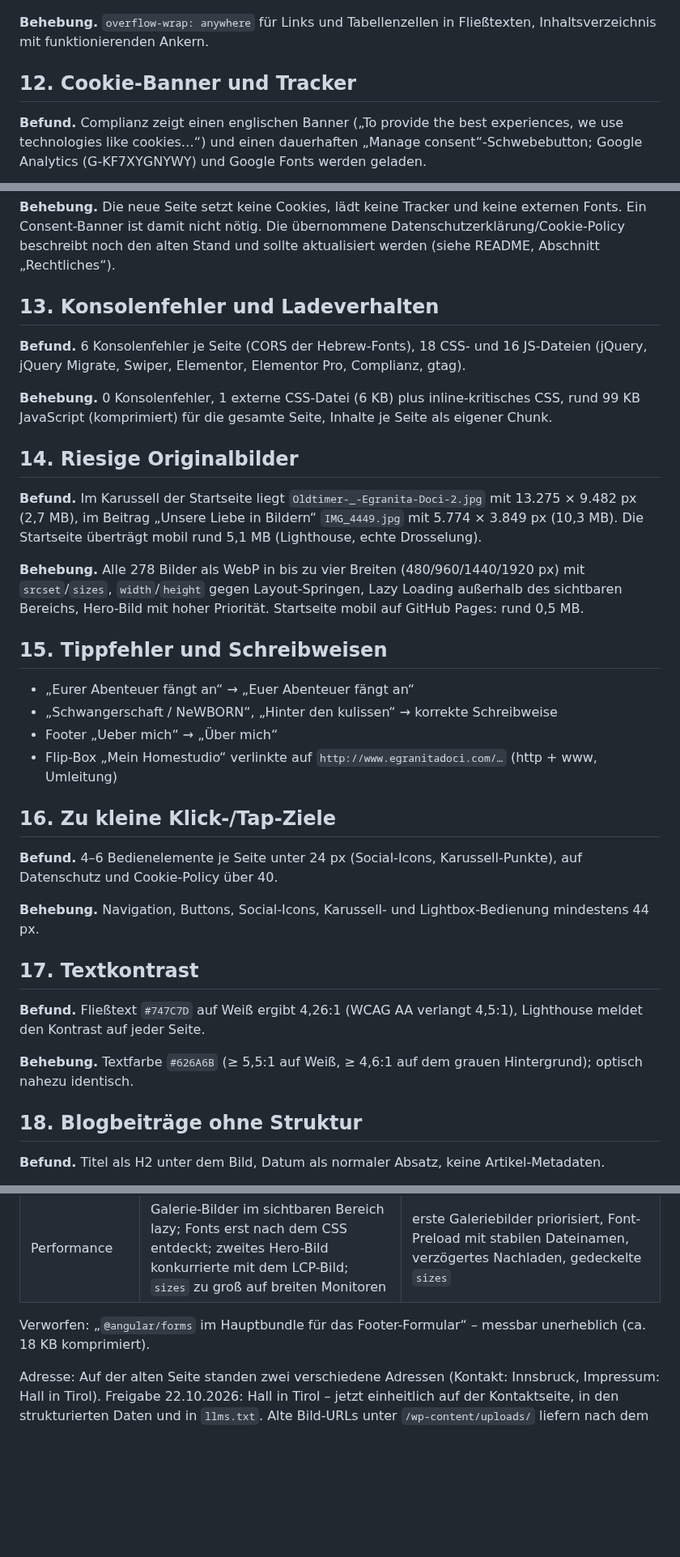
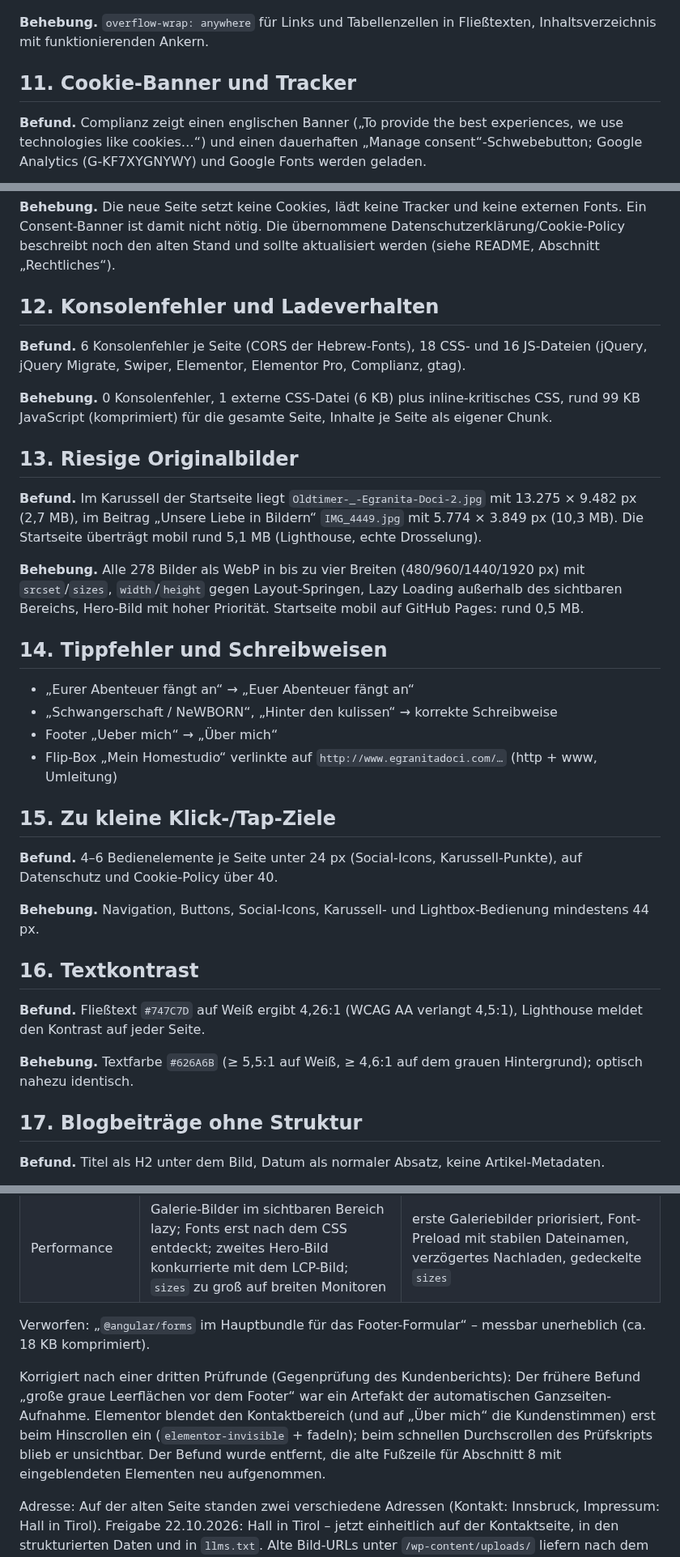
Before and after one commit to eduardfrankford/egranitadoci, a Markdown page: docs/BUGREPORT.md, 3 parts joined by grey strips. Shown at 81% size. GitHub-like rendering; blank space fills up the shorter version.

```diff
--- a/docs/BUGREPORT.md
+++ b/docs/BUGREPORT.md
@@ -229,7 +213,7 @@ Buchstabenabstand, Karten sind ganzflächig verlinkt.
 **Behebung.** `overflow-wrap: anywhere` für Links und Tabellenzellen in Fließtexten, Inhaltsverzeichnis
 mit funktionierenden Ankern.
 
-## 12. Cookie-Banner und Tracker
+## 11. Cookie-Banner und Tracker
 
 **Befund.** Complianz zeigt einen englischen Banner („To provide the best experiences, we use
 technologies like cookies…“) und einen dauerhaften „Manage consent“-Schwebebutton; Google Analytics
@@ -241,7 +225,7 @@ technologies like cookies…“) und einen dauerhaften „Manage consent“-Schw
 Consent-Banner ist damit nicht nötig. Die übernommene Datenschutzerklärung/Cookie-Policy beschreibt
 noch den alten Stand und sollte aktualisiert werden (siehe README, Abschnitt „Rechtliches“).
 
-## 13. Konsolenfehler und Ladeverhalten
+## 12. Konsolenfehler und Ladeverhalten
 
 **Befund.** 6 Konsolenfehler je Seite (CORS der Hebrew-Fonts), 18 CSS- und 16 JS-Dateien (jQuery,
 jQuery Migrate, Swiper, Elementor, Elementor Pro, Complianz, gtag).
@@ -249,7 +233,7 @@ jQuery Migrate, Swiper, Elementor, Elementor Pro, Complianz, gtag).
 **Behebung.** 0 Konsolenfehler, 1 externe CSS-Datei (6 KB) plus inline-kritisches CSS, rund 99 KB
 JavaScript (komprimiert) für die gesamte Seite, Inhalte je Seite als eigener Chunk.
 
-## 14. Riesige Originalbilder
+## 13. Riesige Originalbilder
 
 **Befund.** Im Karussell der Startseite liegt `Oldtimer-_-Egranita-Doci-2.jpg` mit
 13.275 × 9.482 px (2,7 MB), im Beitrag „Unsere Liebe in Bildern“ `IMG_4449.jpg` mit 5.774 × 3.849 px
@@ -259,21 +243,21 @@ JavaScript (komprimiert) für die gesamte Seite, Inhalte je Seite als eigener Ch
 `srcset`/`sizes`, `width`/`height` gegen Layout-Springen, Lazy Loading außerhalb des sichtbaren
 Bereichs, Hero-Bild mit hoher Priorität. Startseite mobil auf GitHub Pages: rund 0,5 MB.
 
-## 15. Tippfehler und Schreibweisen
+## 14. Tippfehler und Schreibweisen
 
 - „Eurer Abenteuer fängt an“ → „Euer Abenteuer fängt an“
 - „Schwangerschaft / NeWBORN“, „Hinter den kulissen“ → korrekte Schreibweise
 - Footer „Ueber mich“ → „Über mich“
 - Flip-Box „Mein Homestudio“ verlinkte auf `http://www.egranitadoci.com/…` (http + www, Umleitung)
 
-## 16. Zu kleine Klick-/Tap-Ziele
+## 15. Zu kleine Klick-/Tap-Ziele
 
 **Befund.** 4–6 Bedienelemente je Seite unter 24 px (Social-Icons, Karussell-Punkte), auf Datenschutz
 und Cookie-Policy über 40.
 
 **Behebung.** Navigation, Buttons, Social-Icons, Karussell- und Lightbox-Bedienung mindestens 44 px.
 
-## 17. Textkontrast
+## 16. Textkontrast
 
 **Befund.** Fließtext `#747C7D` auf Weiß ergibt 4,26:1 (WCAG AA verlangt 4,5:1), Lighthouse meldet
 den Kontrast auf jeder Seite.
@@ -281,7 +265,7 @@ den Kontrast auf jeder Seite.
 **Behebung.** Textfarbe `#626A6B` (≥ 5,5:1 auf Weiß, ≥ 4,6:1 auf dem grauen Hintergrund); optisch
 nahezu identisch.
 
-## 18. Blogbeiträge ohne Struktur
+## 17. Blogbeiträge ohne Struktur
 
 **Befund.** Titel als H2 unter dem Bild, Datum als normaler Absatz, keine Artikel-Metadaten.
 
@@ -314,6 +298,12 @@ behoben, 1 wurde verworfen:
 
 Verworfen: „`@angular/forms` im Hauptbundle für das Footer-Formular“ – messbar unerheblich (ca. 18 KB komprimiert).
 
+Korrigiert nach einer dritten Prüfrunde (Gegenprüfung des Kundenberichts): Der frühere Befund „große graue
+Leerflächen vor dem Footer“ war ein Artefakt der automatischen Ganzseiten-Aufnahme. Elementor blendet den
+Kontaktbereich (und auf „Über mich“ die Kundenstimmen) erst beim Hinscrollen ein (`elementor-invisible` +
+fadeIn); beim schnellen Durchscrollen des Prüfskripts blieb er unsichtbar. Der Befund wurde entfernt, die
+alte Fußzeile für Abschnitt 8 mit eingeblendeten Elementen neu aufgenommen.
+
 Adresse: Auf der alten Seite standen zwei verschiedene Adressen (Kontakt: Innsbruck, Impressum: Hall in
 Tirol). Freigabe 22.10.2026: Hall in Tirol – jetzt einheitlich auf der Kontaktseite, in den strukturierten
 Daten und in `llms.txt`. Alte Bild-URLs unter `/wp-content/uploads/` liefern nach dem Umzug 404 (GitHub Pages
```
Also changed, not shown: other parts of docs/BUGREPORT.md (+13 -29 lines), docs/screenshots/before/footer-desktop.png, docs/screenshots/before/home-desktop-2.png (deleted), docs/screenshots/before/shootings-desktop-empty-space.png (deleted), docs/screenshots/before/ueber-mich-desktop-empty-space.png (deleted).
